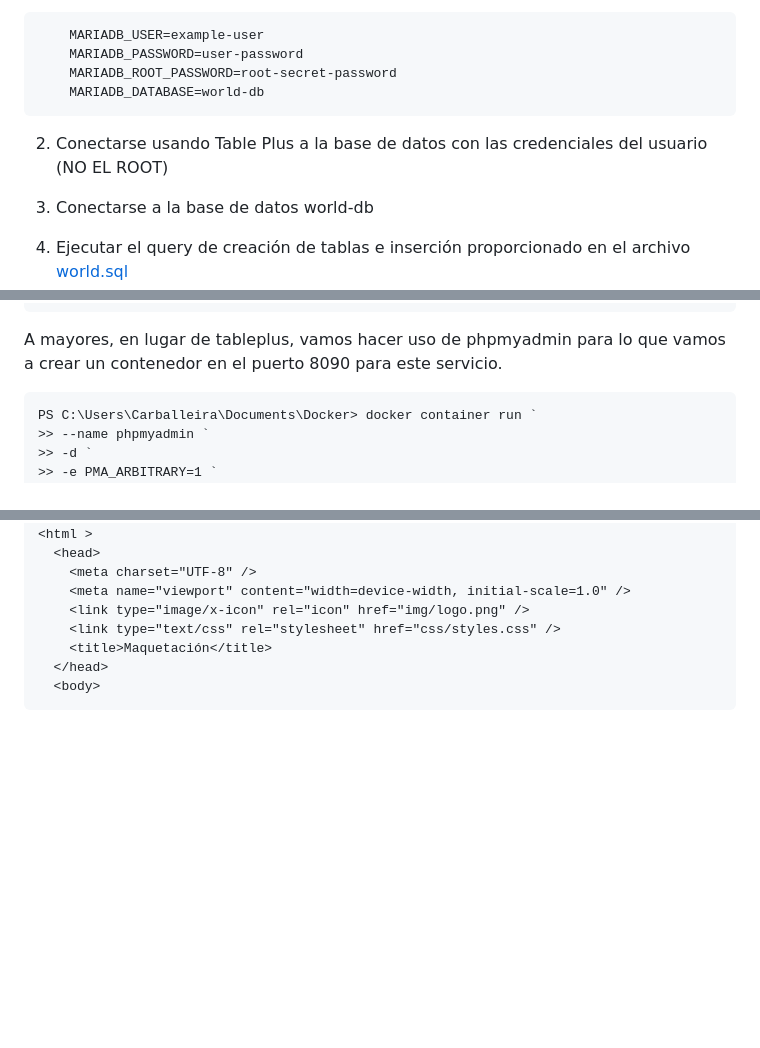
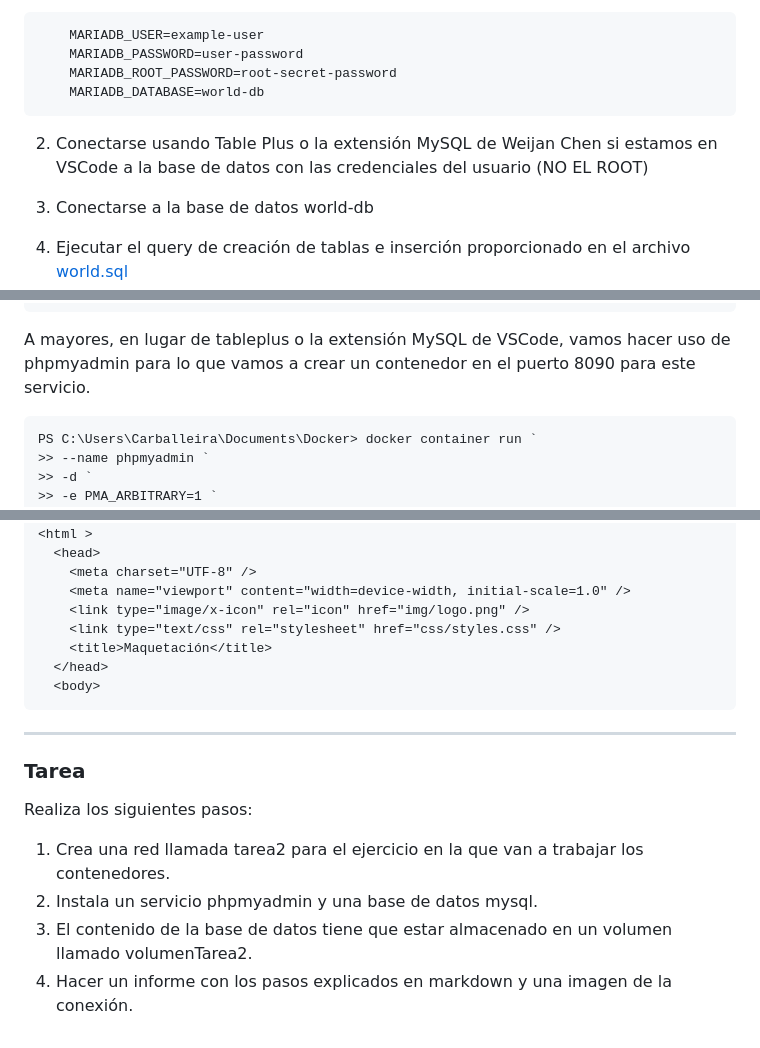
Before and after one commit to martin2745/Docker, a Markdown page: Apuntes/03_Volumenes_y_redes.md, 3 parts joined by grey strips. Drawn GitHub-style; blank space fills up the shorter version.

Commit message:
Refactorización apuntes 3 volumenes y redes

````diff
--- a/Apuntes/03_Volumenes_y_redes.md
+++ b/Apuntes/03_Volumenes_y_redes.md
@@ -15,7 +15,7 @@ Antes de nada, vamos a realizar una tarea de contenedores para repasar los conce
     MARIADB_DATABASE=world-db
 ```
 
-2. Conectarse usando Table Plus a la base de datos con las credenciales del usuario (NO EL ROOT)
+2. Conectarse usando Table Plus o la extensión MySQL de Weijan Chen si estamos en VSCode a la base de datos con las credenciales del usuario (NO EL ROOT)
 
 3. Conectarse a la base de datos world-db
 
@@ -88,7 +88,7 @@ docker container run `
 mariadb:jammy
 ```
 
-A mayores, en lugar de tableplus, vamos hacer uso de phpmyadmin para lo que vamos a crear un contenedor en el puerto 8090 para este servicio.
+A mayores, en lugar de tableplus o la extensión MySQL de VSCode, vamos hacer uso de phpmyadmin para lo que vamos a crear un contenedor en el puerto 8090 para este servicio.
 
 ```docker
 PS C:\Users\Carballeira\Documents\Docker> docker container run `
@@ -305,3 +305,13 @@ root@041c83835b7e:/usr/local/apache2/htdocs# head index.html
   </head>
   <body>
 ```
+
+---
+
+### Tarea
+
+Realiza los siguientes pasos:
+1. Crea una red llamada tarea2 para el ejercicio en la que van a trabajar los contenedores.
+2. Instala un servicio phpmyadmin y una base de datos mysql.
+3. El contenido de la base de datos tiene que estar almacenado en un volumen llamado volumenTarea2.
+4. Hacer un informe con los pasos explicados en markdown y una imagen de la conexión.
````
